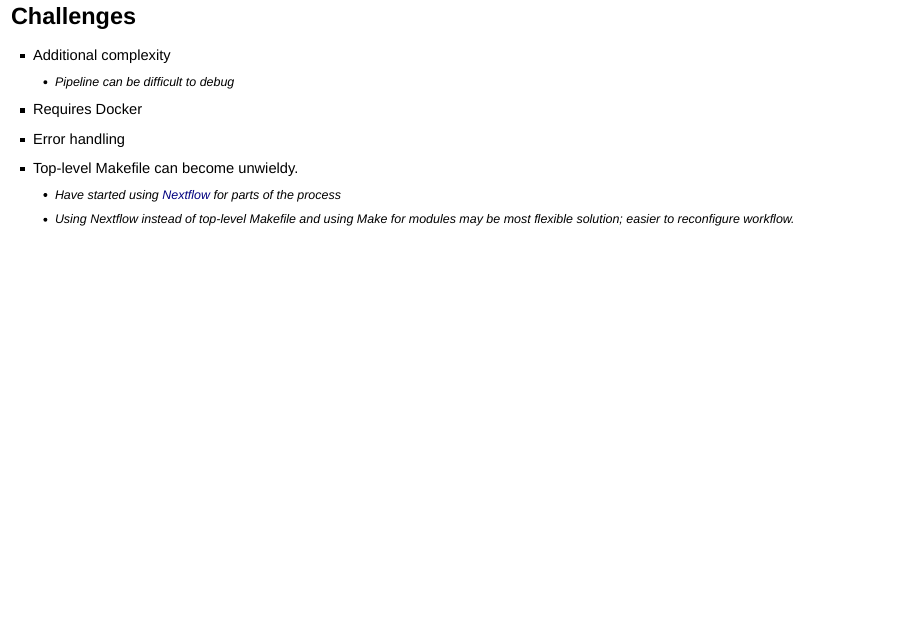
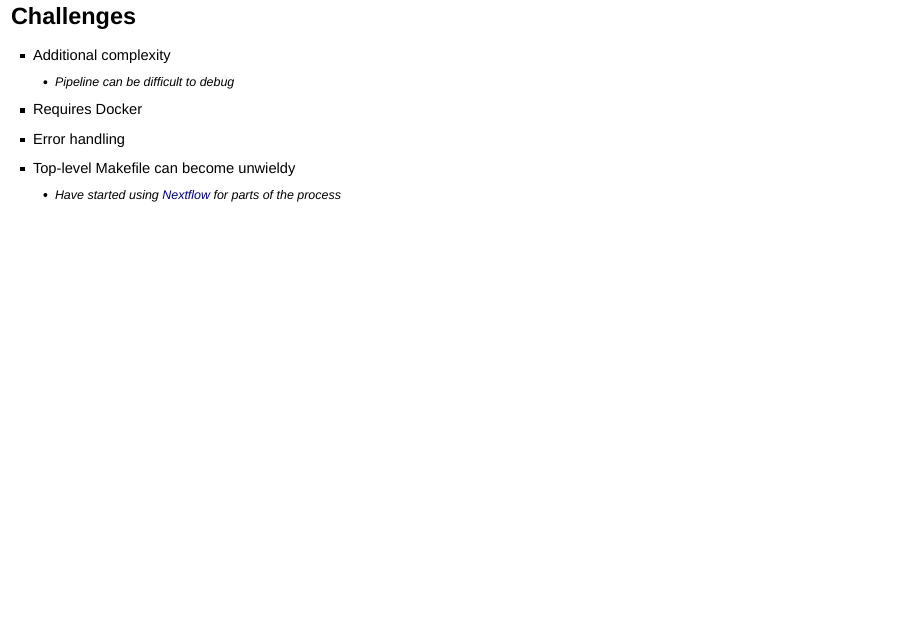
Before and after one commit to IDInteraction/ResearchITClubTalk, an R Markdown document (ReproducibleResearchIsRSE.Rmd): page 21 of 24. Rendered offline with R 4.5, knitr and Pandoc, with nearby package versions; drawn as Slidy slides in place of the format the file asks for.

Commit message:
Remove long bullet on challenges slide.

```diff
--- a/ReproducibleResearchIsRSE.Rmd
+++ b/ReproducibleResearchIsRSE.Rmd
@@ -111,9 +111,8 @@ output:
   	+ Pipeline can be difficult to debug
 * Requires Docker
 * Error handling
-* Top-level Makefile can become unwieldy.
+* Top-level Makefile can become unwieldy
   	+ Have started using [Nextflow](https://www.nextflow.io) for parts of the process
-	+ Using Nextflow instead of top-level Makefile and using Make for modules may be most flexible solution; easier to reconfigure workflow.
 
 ## Benefits
 * Transparency
```
